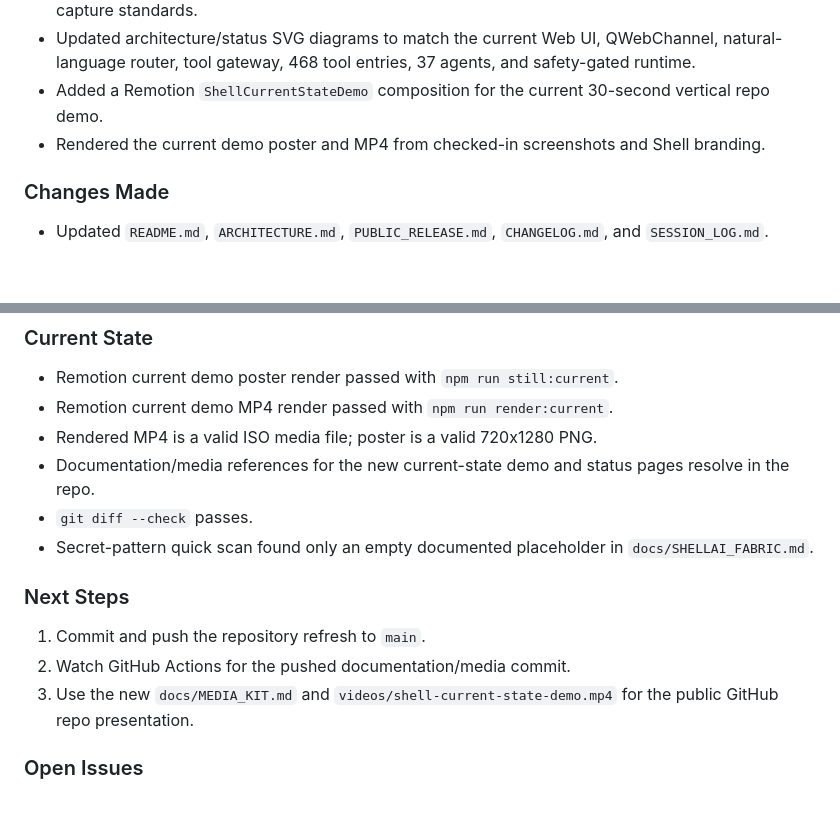
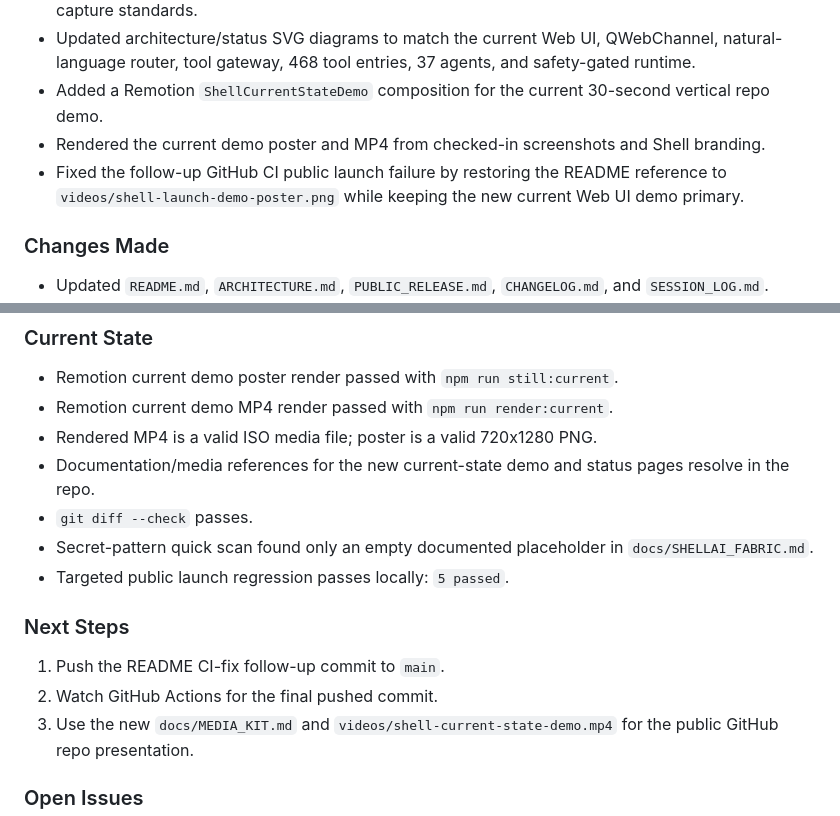
Before and after one commit to mdshoebkhanking/shell-ai-os-controller, a Markdown page: SESSION_LOG.md, 2 parts joined by grey strips. Drawn GitHub-style; blank space fills up the shorter version.

```diff
--- a/SESSION_LOG.md
+++ b/SESSION_LOG.md
@@ -7,6 +7,7 @@
 - Updated architecture/status SVG diagrams to match the current Web UI, QWebChannel, natural-language router, tool gateway, 468 tool entries, 37 agents, and safety-gated runtime.
 - Added a Remotion `ShellCurrentStateDemo` composition for the current 30-second vertical repo demo.
 - Rendered the current demo poster and MP4 from checked-in screenshots and Shell branding.
+- Fixed the follow-up GitHub CI public launch failure by restoring the README reference to `videos/shell-launch-demo-poster.png` while keeping the new current Web UI demo primary.
 
 ### Changes Made
 - Updated `README.md`, `ARCHITECTURE.md`, `PUBLIC_RELEASE.md`, `CHANGELOG.md`, and `SESSION_LOG.md`.
@@ -25,10 +26,11 @@
 - Documentation/media references for the new current-state demo and status pages resolve in the repo.
 - `git diff --check` passes.
 - Secret-pattern quick scan found only an empty documented placeholder in `docs/SHELLAI_FABRIC.md`.
-
-### Next Steps
-1. Commit and push the repository refresh to `main`.
-2. Watch GitHub Actions for the pushed documentation/media commit.
+- Targeted public launch regression passes locally: `5 passed`.
+
+### Next Steps
+1. Push the README CI-fix follow-up commit to `main`.
+2. Watch GitHub Actions for the final pushed commit.
 3. Use the new `docs/MEDIA_KIT.md` and `videos/shell-current-state-demo.mp4` for the public GitHub repo presentation.
 
 ### Open Issues
```
Also changed, not shown: README.md (+2 -0 lines).
